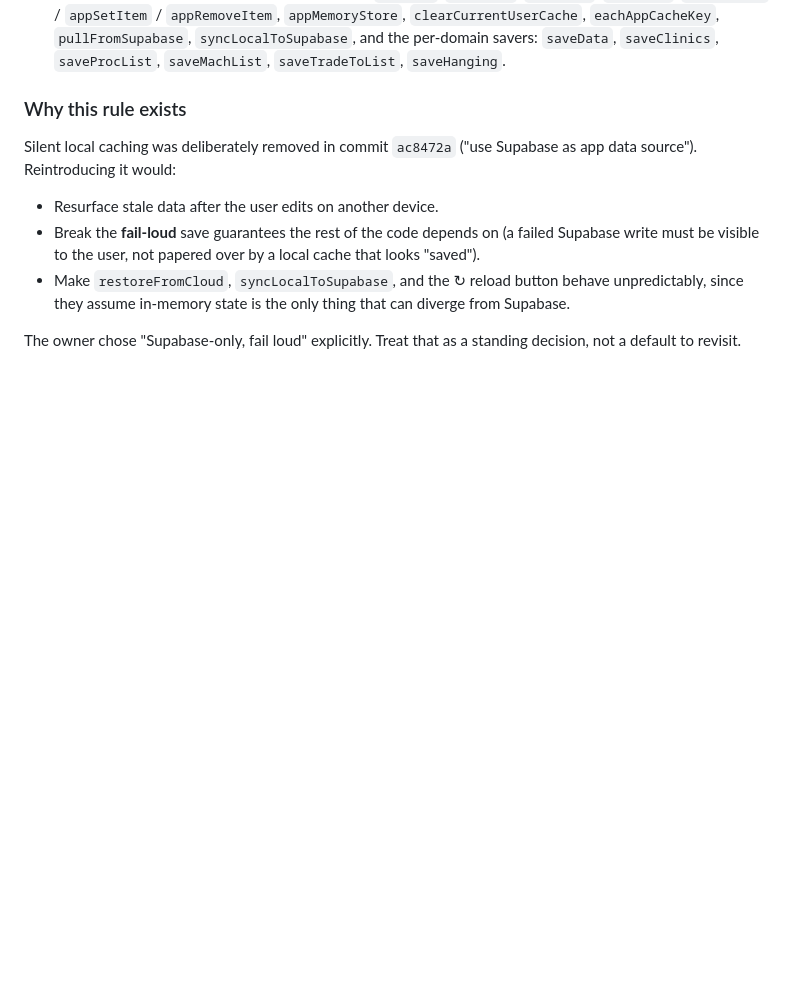
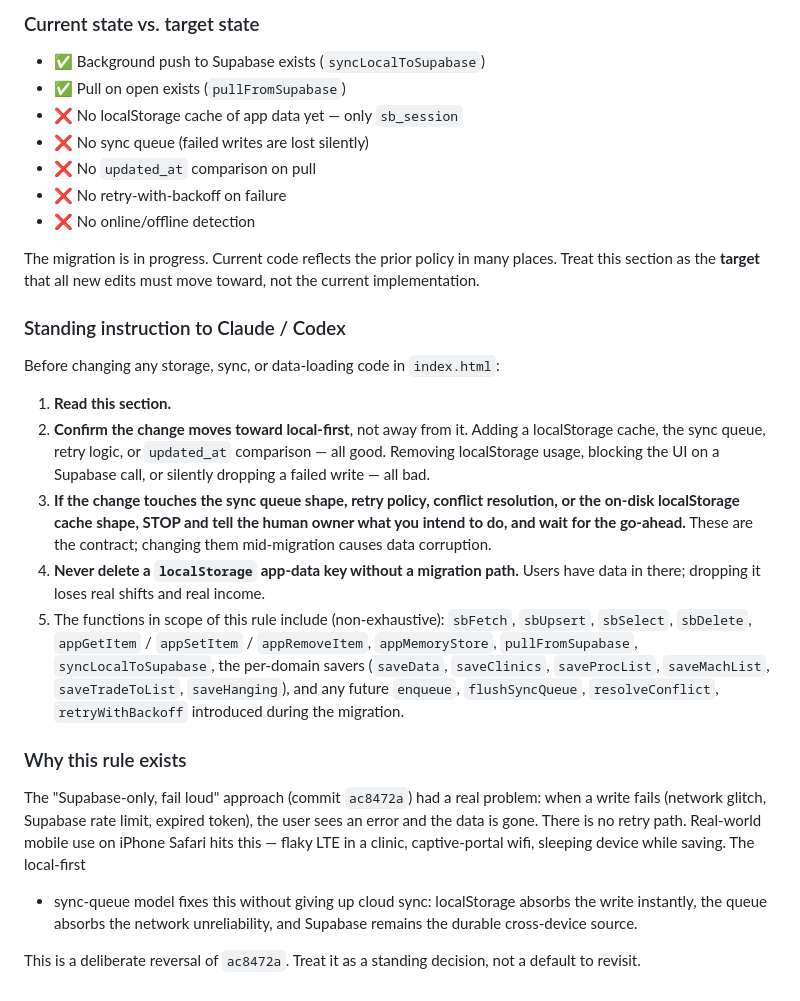
Before and after one commit to DoctorKS/Clinic-calendar, a Markdown page: CLAUDE.md, the part around one of its changes. Rendered like a GitHub page; blank space fills up the shorter version.

```diff
--- a/CLAUDE.md
+++ b/CLAUDE.md
@@ -149,21 +229,54 @@ Local-browser persistence is deliberately limited to a single key.
+### Current state vs. target state
+
+- ✅ Background push to Supabase exists (`syncLocalToSupabase`)
+- ✅ Pull on open exists (`pullFromSupabase`)
+- ❌ No localStorage cache of app data yet — only `sb_session`
+- ❌ No sync queue (failed writes are lost silently)
+- ❌ No `updated_at` comparison on pull
+- ❌ No retry-with-backoff on failure
+- ❌ No online/offline detection
+
+The migration is in progress. Current code reflects the prior policy in
+many places. Treat this section as the **target** that all new edits
+must move toward, not the current implementation.
+
+### Standing instruction to Claude / Codex
+
+Before changing any storage, sync, or data-loading code in `index.html`:
+
+1. **Read this section.**
+2. **Confirm the change moves toward local-first**, not away from it.
+   Adding a localStorage cache, the sync queue, retry logic, or
+   `updated_at` comparison — all good. Removing localStorage usage,
+   blocking the UI on a Supabase call, or silently dropping a failed
+   write — all bad.
+3. **If the change touches the sync queue shape, retry policy, conflict
+   resolution, or the on-disk localStorage cache shape, STOP and tell
+   the human owner what you intend to do, and wait for the go-ahead.**
+   These are the contract; changing them mid-migration causes data
+   corruption.
+4. **Never delete a `localStorage` app-data key without a migration path.**
+   Users have data in there; dropping it loses real shifts and real
+   income.
+5. The functions in scope of this rule include (non-exhaustive):
    `sbFetch`, `sbUpsert`, `sbSelect`, `sbDelete`,
    `appGetItem` / `appSetItem` / `appRemoveItem`, `appMemoryStore`,
-   `clearCurrentUserCache`, `eachAppCacheKey`,
    `pullFromSupabase`, `syncLocalToSupabase`,
-   and the per-domain savers: `saveData`, `saveClinics`,
-   `saveProcList`, `saveMachList`, `saveTradeToList`, `saveHanging`.
+   the per-domain savers (`saveData`, `saveClinics`, `saveProcList`,
+   `saveMachList`, `saveTradeToList`, `saveHanging`),
+   and any future `enqueue`, `flushSyncQueue`, `resolveConflict`,
+   `retryWithBackoff` introduced during the migration.
 
 ### Why this rule exists
 
-Silent local caching was deliberately removed in commit `ac8472a`
-("use Supabase as app data source"). Reintroducing it would:
-- Resurface stale data after the user edits on another device.
-- Break the **fail-loud** save guarantees the rest of the code depends
-  on (a failed Supabase write must be visible to the user, not
-  papered over by a local cache that looks "saved").
-- Make `restoreFromCloud`, `syncLocalToSupabase`, and the ↻ reload
-  button behave unpredictably, since they assume in-memory state is
-  the only thing that can diverge from Supabase.
+The "Supabase-only, fail loud" approach (commit `ac8472a`) had a real
+problem: when a write fails (network glitch, Supabase rate limit, expired
+token), the user sees an error and the data is gone. There is no retry
+path. Real-world mobile use on iPhone Safari hits this — flaky LTE in a
+clinic, captive-portal wifi, sleeping device while saving. The local-first
++ sync-queue model fixes this without giving up cloud sync: localStorage
+absorbs the write instantly, the queue absorbs the network unreliability,
+and Supabase remains the durable cross-device source.
 
-The owner chose "Supabase-only, fail loud" explicitly. Treat that as
-a standing decision, not a default to revisit.
+This is a deliberate reversal of `ac8472a`. Treat it as a standing
+decision, not a default to revisit.
```
Also changed, not shown: other parts of CLAUDE.md (+95 -15 lines).
